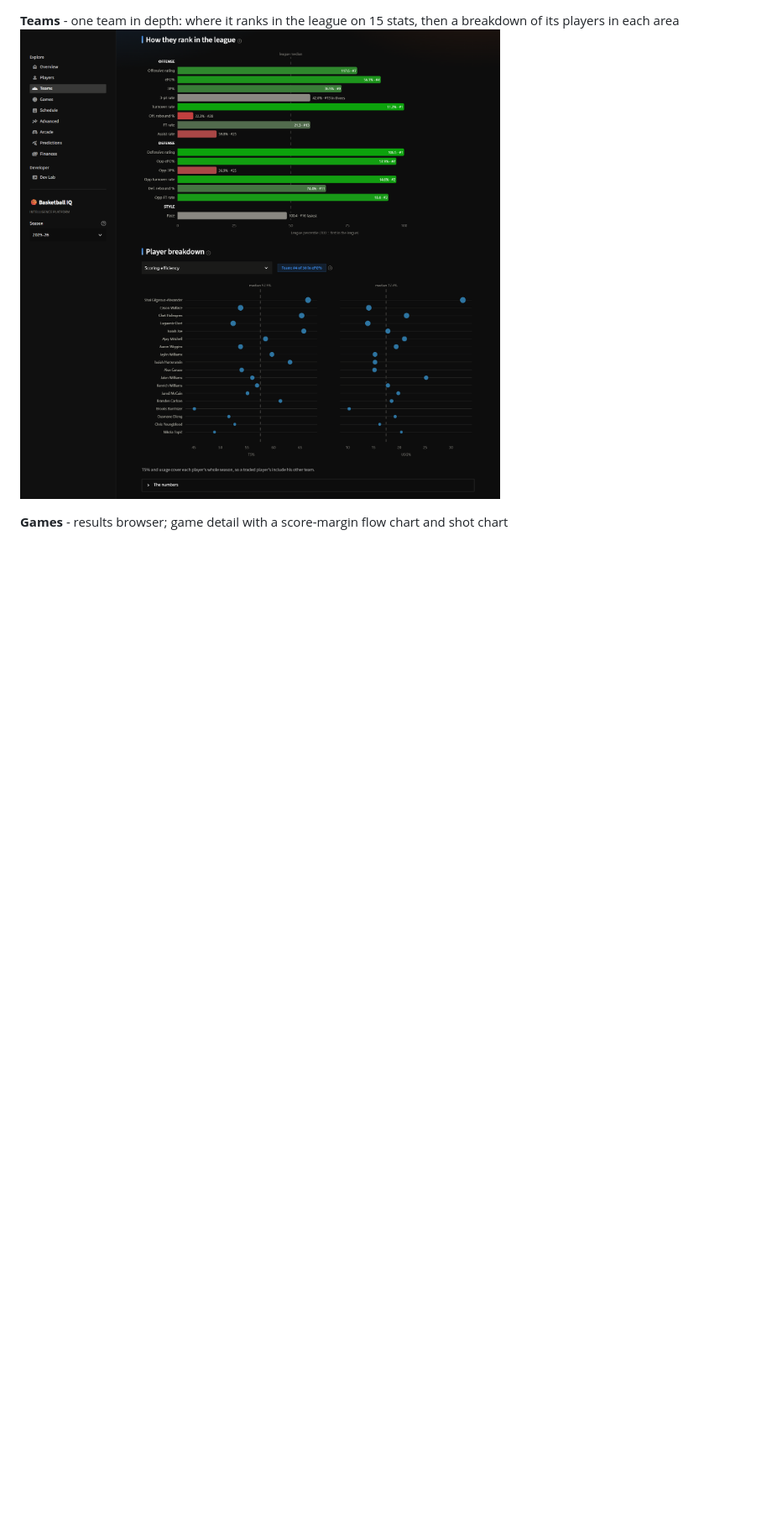
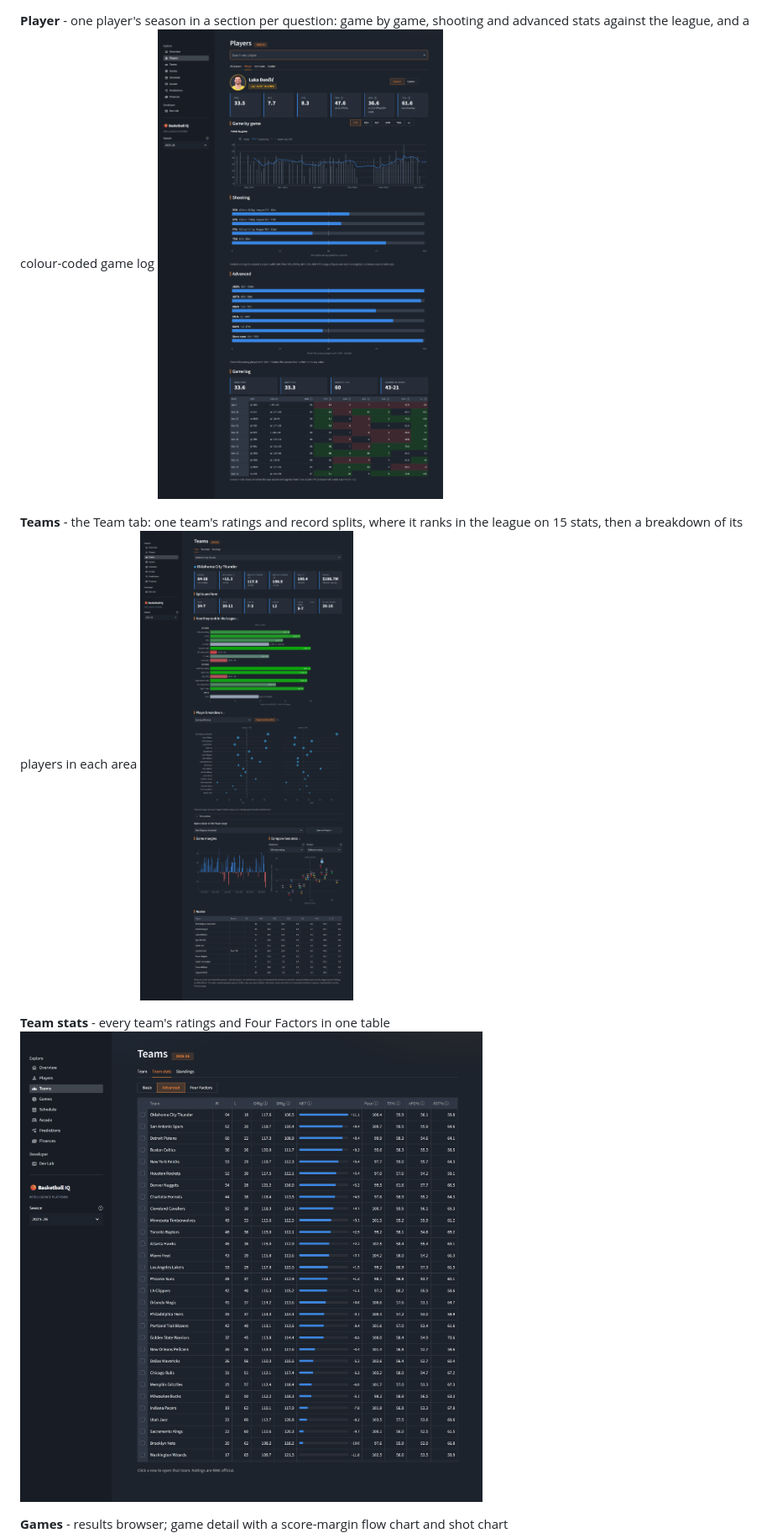
Before and after one commit to Ajaiah-D/basketball-intelligence-platform, a Markdown page: README.md, the part around one of its changes. Shown at 84% size. Rendered like a GitHub page; pictures changed too: site_pictures/player.png (added), site_pictures/team-stats.png (added), site_pictures/teams.png; blank space fills up the shorter version.

```diff
--- a/README.md
+++ b/README.md
@@ -18,8 +18,15 @@ picker, shooting-vs-league percentiles and a colour-coded game log
 ![Players](site_pictures/players.png)
 
-**Teams** - one team in depth: where it ranks in the league on 15
-stats, then a breakdown of its players in each area
+**Player** - one player's season in a section per question: game by game,
+shooting and advanced stats against the league, and a colour-coded game log
+![Player](site_pictures/player.png)
+
+**Teams** - the Team tab: one team's ratings and record splits, where it
+ranks in the league on 15 stats, then a breakdown of its players in each area
 ![Teams](site_pictures/teams.png)
+
+**Team stats** - every team's ratings and Four Factors in one table
+![Team stats](site_pictures/team-stats.png)
 
 **Games** - results browser; game detail with a score-margin flow chart and
 shot chart
```
Also changed, not shown: other parts of README.md (+30 -28 lines), CONTRIBUTING.md (+4 -3 lines), docs/adr/0008-dbt-marts-as-the-single-source-of-truth.md (+3 -0 lines), site_pictures/overview.png, site_pictures/players.png, 7 other files.
